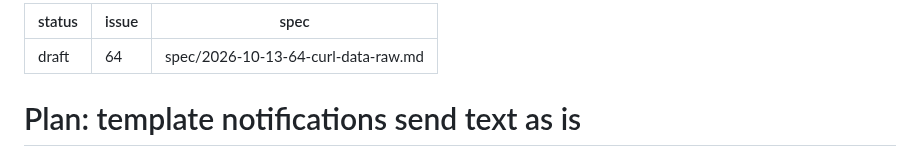
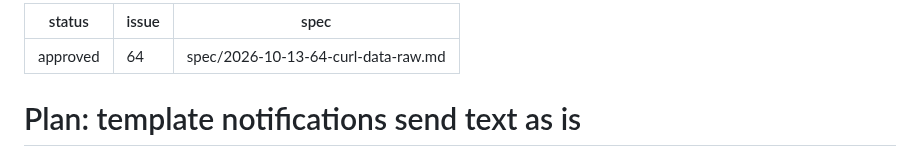
Before and after one commit to olafkfreund/siphon, a Markdown page: plan/2026-10-13-64-curl-data-raw.md, the part around the change. GitHub-like rendering.

Commit message:
docs(plan): approve 2026-10-13-64-curl-data-raw (#64)
Co-Authored-By: Claude Opus 5.5 <noreply@anthropic.com>
Claude-Session: https://claude.ai/code/session_012Z54Ew36BLXPUTpLnsNSeW

```diff
--- a/plan/2026-10-13-64-curl-data-raw.md
+++ b/plan/2026-10-13-64-curl-data-raw.md
@@ -1,5 +1,5 @@
 ---
-status: draft
+status: approved
 issue: 64
 spec: spec/2026-10-13-64-curl-data-raw.md
 ---
```
